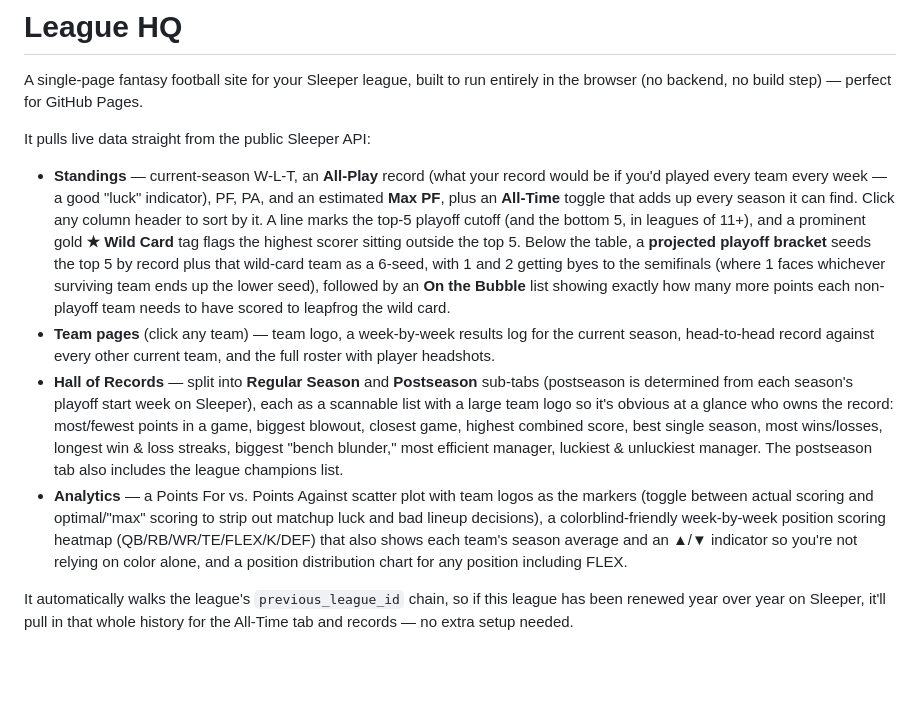
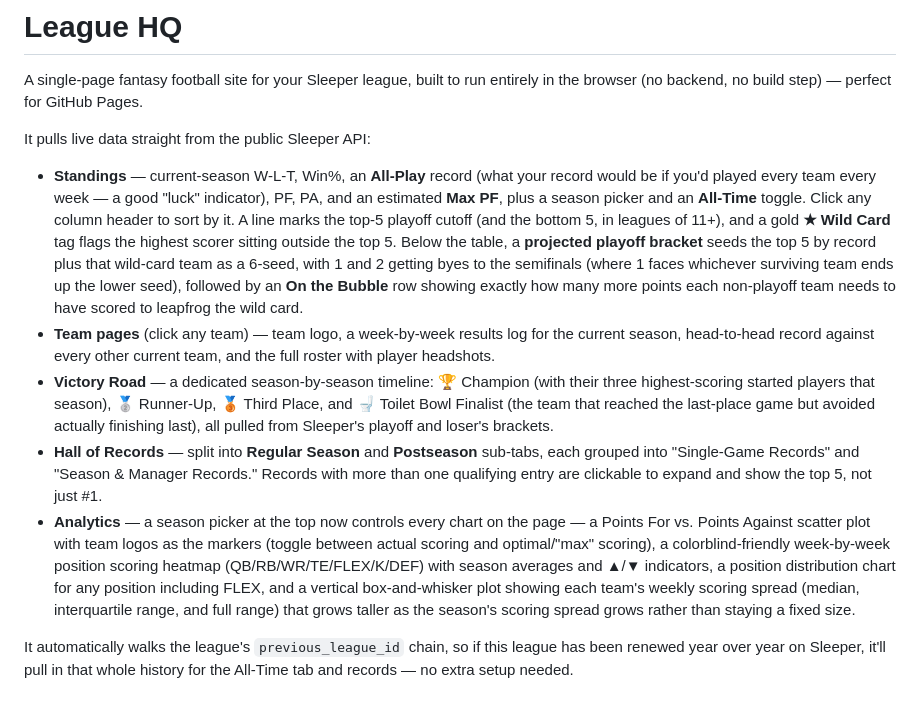
Before and after one commit to nicogee01/footy-league, a Markdown page: README.md, the part around the change. Drawn GitHub-style; blank space fills up the shorter version.

```diff
--- a/README.md
+++ b/README.md
@@ -3,10 +3,11 @@
 A single-page fantasy football site for your Sleeper league, built to run entirely in the browser (no backend, no build step) — perfect for GitHub Pages.
 
 It pulls live data straight from the public Sleeper API:
-- **Standings** — current-season W-L-T, an **All-Play** record (what your record would be if you'd played every team every week — a good "luck" indicator), PF, PA, and an estimated **Max PF**, plus an **All-Time** toggle that adds up every season it can find. Click any column header to sort by it. A line marks the top-5 playoff cutoff (and the bottom 5, in leagues of 11+), and a prominent gold **★ Wild Card** tag flags the highest scorer sitting outside the top 5. Below the table, a **projected playoff bracket** seeds the top 5 by record plus that wild-card team as a 6-seed, with 1 and 2 getting byes to the semifinals (where 1 faces whichever surviving team ends up the lower seed), followed by an **On the Bubble** list showing exactly how many more points each non-playoff team needs to have scored to leapfrog the wild card.
+- **Standings** — current-season W-L-T, Win%, an **All-Play** record (what your record would be if you'd played every team every week — a good "luck" indicator), PF, PA, and an estimated **Max PF**, plus a season picker and an **All-Time** toggle. Click any column header to sort by it. A line marks the top-5 playoff cutoff (and the bottom 5, in leagues of 11+), and a gold **★ Wild Card** tag flags the highest scorer sitting outside the top 5. Below the table, a **projected playoff bracket** seeds the top 5 by record plus that wild-card team as a 6-seed, with 1 and 2 getting byes to the semifinals (where 1 faces whichever surviving team ends up the lower seed), followed by an **On the Bubble** row showing exactly how many more points each non-playoff team needs to have scored to leapfrog the wild card.
 - **Team pages** (click any team) — team logo, a week-by-week results log for the current season, head-to-head record against every other current team, and the full roster with player headshots.
-- **Hall of Records** — split into **Regular Season** and **Postseason** sub-tabs (postseason is determined from each season's playoff start week on Sleeper), each as a scannable list with a large team logo so it's obvious at a glance who owns the record: most/fewest points in a game, biggest blowout, closest game, highest combined score, best single season, most wins/losses, longest win & loss streaks, biggest "bench blunder," most efficient manager, luckiest & unluckiest manager. The postseason tab also includes the league champions list.
-- **Analytics** — a Points For vs. Points Against scatter plot with team logos as the markers (toggle between actual scoring and optimal/"max" scoring to strip out matchup luck and bad lineup decisions), a colorblind-friendly week-by-week position scoring heatmap (QB/RB/WR/TE/FLEX/K/DEF) that also shows each team's season average and an ▲/▼ indicator so you're not relying on color alone, and a position distribution chart for any position including FLEX.
+- **Victory Road** — a dedicated season-by-season timeline: 🏆 Champion (with their three highest-scoring started players that season), 🥈 Runner-Up, 🥉 Third Place, and 🚽 Toilet Bowl Finalist (the team that reached the last-place game but avoided actually finishing last), all pulled from Sleeper's playoff and loser's brackets.
+- **Hall of Records** — split into **Regular Season** and **Postseason** sub-tabs, each grouped into "Single-Game Records" and "Season & Manager Records." Records with more than one qualifying entry are clickable to expand and show the top 5, not just #1.
+- **Analytics** — a season picker at the top now controls every chart on the page — a Points For vs. Points Against scatter plot with team logos as the markers (toggle between actual scoring and optimal/"max" scoring), a colorblind-friendly week-by-week position scoring heatmap (QB/RB/WR/TE/FLEX/K/DEF) with season averages and ▲/▼ indicators, a position distribution chart for any position including FLEX, and a vertical box-and-whisker plot showing each team's weekly scoring spread (median, interquartile range, and full range) that grows taller as the season's scoring spread grows rather than staying a fixed size.
 
 It automatically walks the league's `previous_league_id` chain, so if this league has been renewed year over year on Sleeper, it'll pull in that whole history for the All-Time tab and records — no extra setup needed.
 
```
